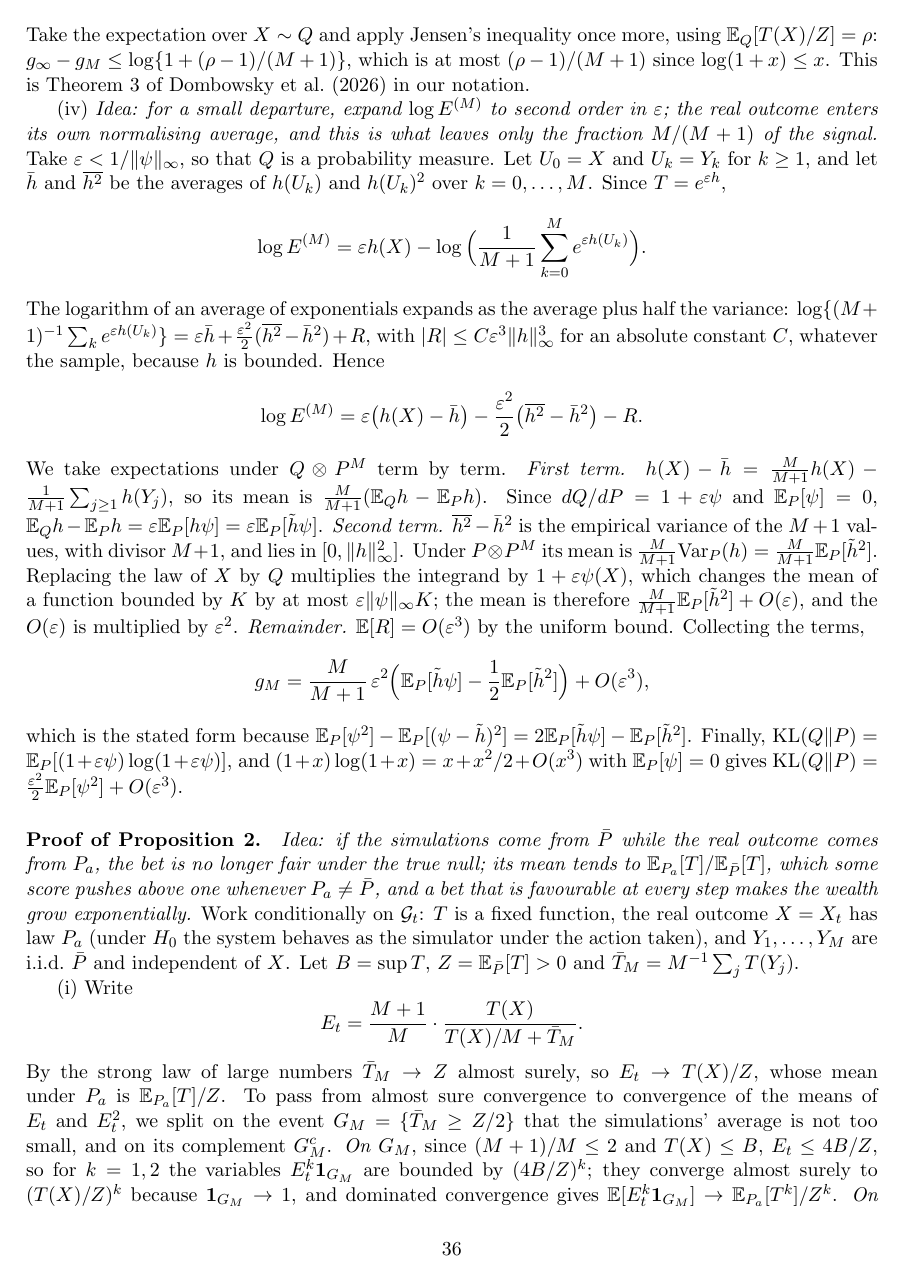
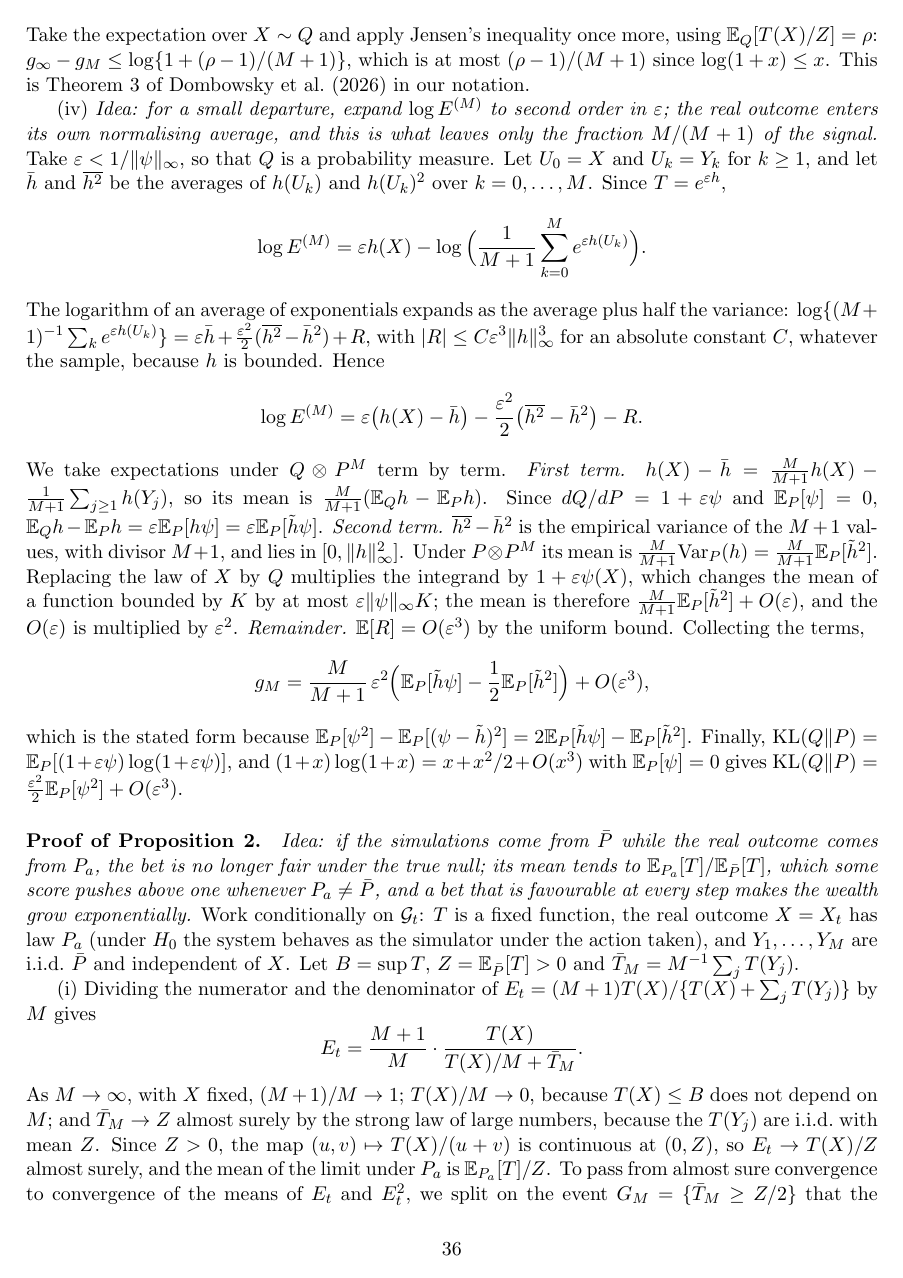
Before and after one commit to elenabortolato/evalues4generative, a LaTeX paper (paper/main.tex): page 36 of 41. Compiled offline with pdfLaTeX.

Commit message:
Proof of Proposition 2(i): spell out the limit of the bet
Co-Authored-By: Claude Opus 5.5 <noreply@anthropic.com>
Claude-Session: https://claude.ai/code/session_01K2NhMT3BMNyFaiwkYdDMxT

```diff
--- a/paper/main.tex
+++ b/paper/main.tex
@@ -2231,12 +2231,17 @@ simulator under the action taken), and $Y_1, \ldots, Y_M$ are i.i.d.\ $\bar P$
 and independent of $X$. Let $B = \sup T$, $Z = \E_{\bar P}[T] > 0$ and
 $\bar T_M = M^{-1}\sum_{j} T(Y_j)$.
 
-(i) Write
+(i) Dividing the numerator and the denominator of
+$E_t = (M+1)T(X)/\{T(X) + \sum_j T(Y_j)\}$ by $M$ gives
 \[
 E_t = \frac{M+1}{M}\cdot\frac{T(X)}{T(X)/M + \bar T_M}.
 \]
-By the strong law of large numbers $\bar T_M \to Z$ almost surely, so
-$E_t \to T(X)/Z$, whose mean under $P_a$ is $\E_{P_a}[T]/Z$. To pass from
+As $M \to \infty$, with $X$ fixed, $(M+1)/M \to 1$; $T(X)/M \to 0$, because
+$T(X) \le B$ does not depend on $M$; and $\bar T_M \to Z$ almost surely by the
+strong law of large numbers, because the $T(Y_j)$ are i.i.d.\ with mean $Z$.
+Since $Z > 0$, the map $(u, v) \mapsto T(X)/(u + v)$ is continuous at $(0, Z)$,
+so $E_t \to T(X)/Z$ almost surely, and the mean of the limit under $P_a$ is
+$\E_{P_a}[T]/Z$. To pass from
 almost sure convergence to convergence of the means of $E_t$ and $E_t^2$, we
 split on the event $G_M = \{\bar T_M \ge Z/2\}$ that the simulations' average
 is not too small, and on its complement $G_M^c$.
```
Also changed, not shown: paper/stco/manuscript.tex (+8 -3 lines), paper/main.pdf, paper/stco/manuscript.pdf.
